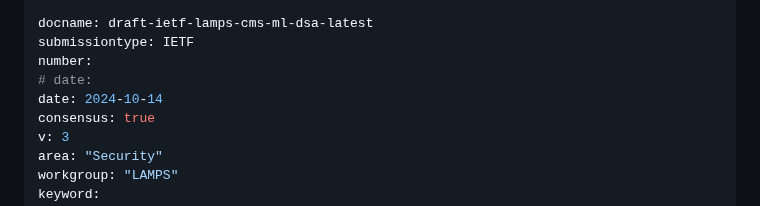
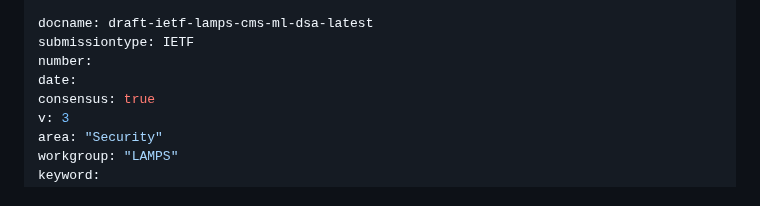
Before and after one commit to lamps-wg/cms-ml-dsa, a Markdown page: draft-ietf-lamps-cms-ml-dsa.md, the part around the change. Rendered like a GitHub page.

Commit message:
Fix date

```diff
--- a/draft-ietf-lamps-cms-ml-dsa.md
+++ b/draft-ietf-lamps-cms-ml-dsa.md
@@ -6,8 +6,7 @@ category: std
 docname: draft-ietf-lamps-cms-ml-dsa-latest
 submissiontype: IETF
 number:
-# date:
-date: 2024-10-14
+date:
 consensus: true
 v: 3
 area: "Security"
```
